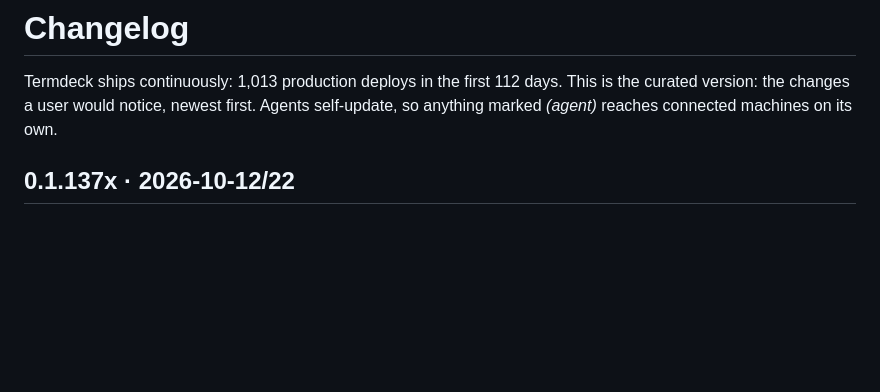
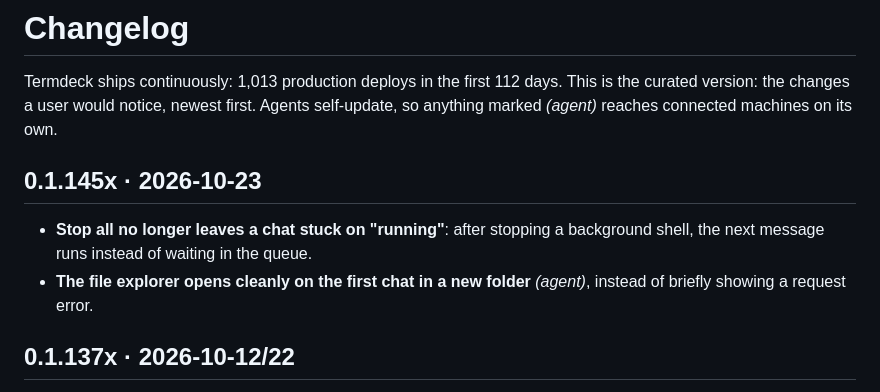
Before and after one commit to xDope7137/termdeck, a Markdown page: CHANGELOG.md, the part around the change. Drawn GitHub-style; blank space fills up the shorter version.

Commit message:
CHANGELOG: 0.1.145x
Co-Authored-By: Claude Opus 5.5 (1M context) <noreply@anthropic.com>

```diff
--- a/CHANGELOG.md
+++ b/CHANGELOG.md
@@ -3,6 +3,13 @@
 Termdeck ships continuously: 1,013 production deploys in the first 112 days. This is the
 curated version: the changes a user would notice, newest first. Agents self-update, so
 anything marked *(agent)* reaches connected machines on its own.
+
+## 0.1.145x · 2026-10-23
+
+- **Stop all no longer leaves a chat stuck on "running"**: after stopping a background shell, the
+  next message runs instead of waiting in the queue.
+- **The file explorer opens cleanly on the first chat in a new folder** *(agent)*, instead of
+  briefly showing a request error.
 
 ## 0.1.137x · 2026-10-12/22
 
```
